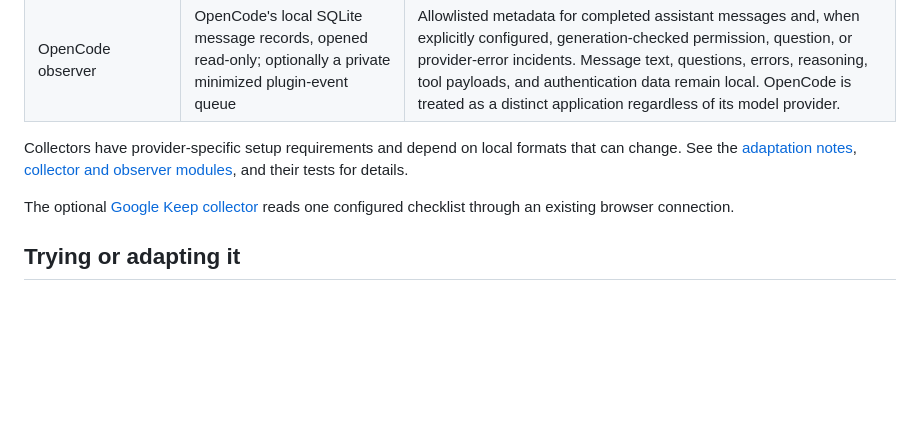
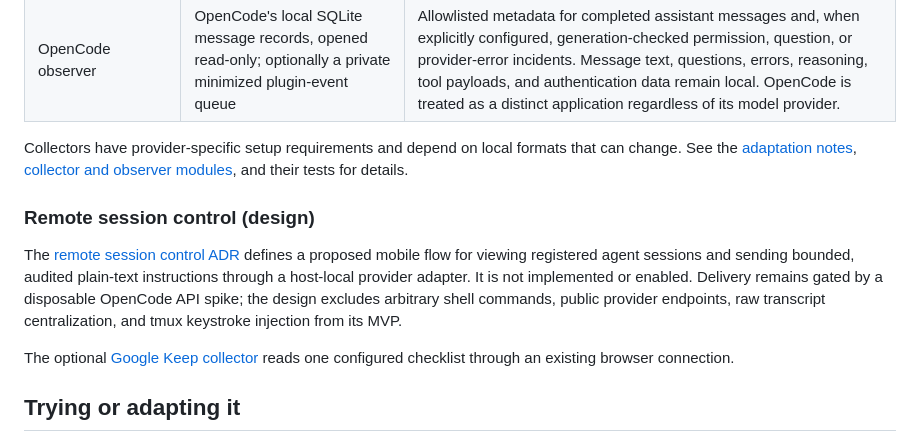
Before and after one commit to rpembry/starforge-workbench, a Markdown page: README.md, the part around the change. Rendered like a GitHub page; blank space fills up the shorter version.

Commit message:
Link remote session control design

```diff
--- a/README.md
+++ b/README.md
@@ -114,6 +114,15 @@ Collectors run locally and submit observations to the central API with a separat
 
 Collectors have provider-specific setup requirements and depend on local formats that can change. See the [adaptation notes](docs/adapting.md), [collector and observer modules](src/workbench/), and their tests for details.
 
+### Remote session control (design)
+
+The [remote session control ADR](docs/adr-remote-session-control.md) defines a
+proposed mobile flow for viewing registered agent sessions and sending bounded,
+audited plain-text instructions through a host-local provider adapter. It is not
+implemented or enabled. Delivery remains gated by a disposable OpenCode API
+spike; the design excludes arbitrary shell commands, public provider endpoints,
+raw transcript centralization, and tmux keystroke injection from its MVP.
+
 The optional [Google Keep collector](docs/google-keep-collector.md) reads one configured checklist through an existing browser connection.
 
 ## Trying or adapting it
```
